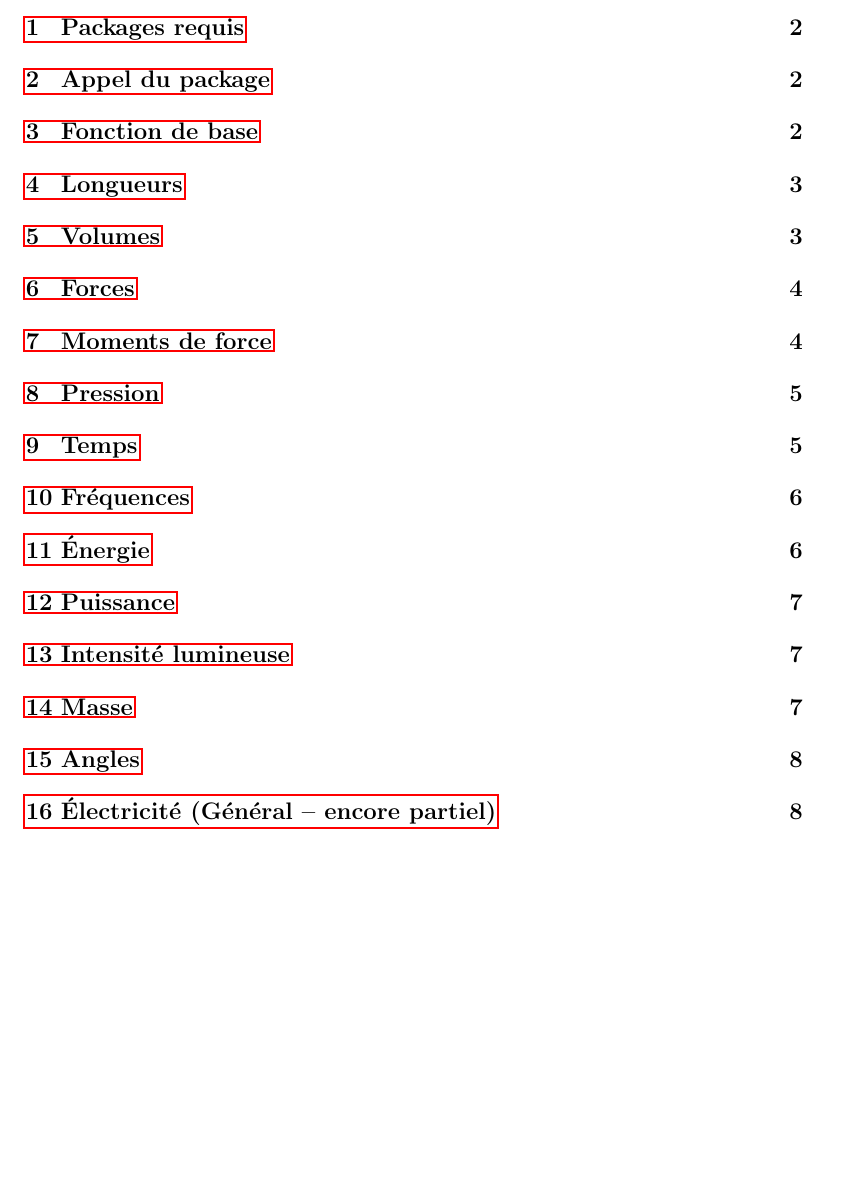
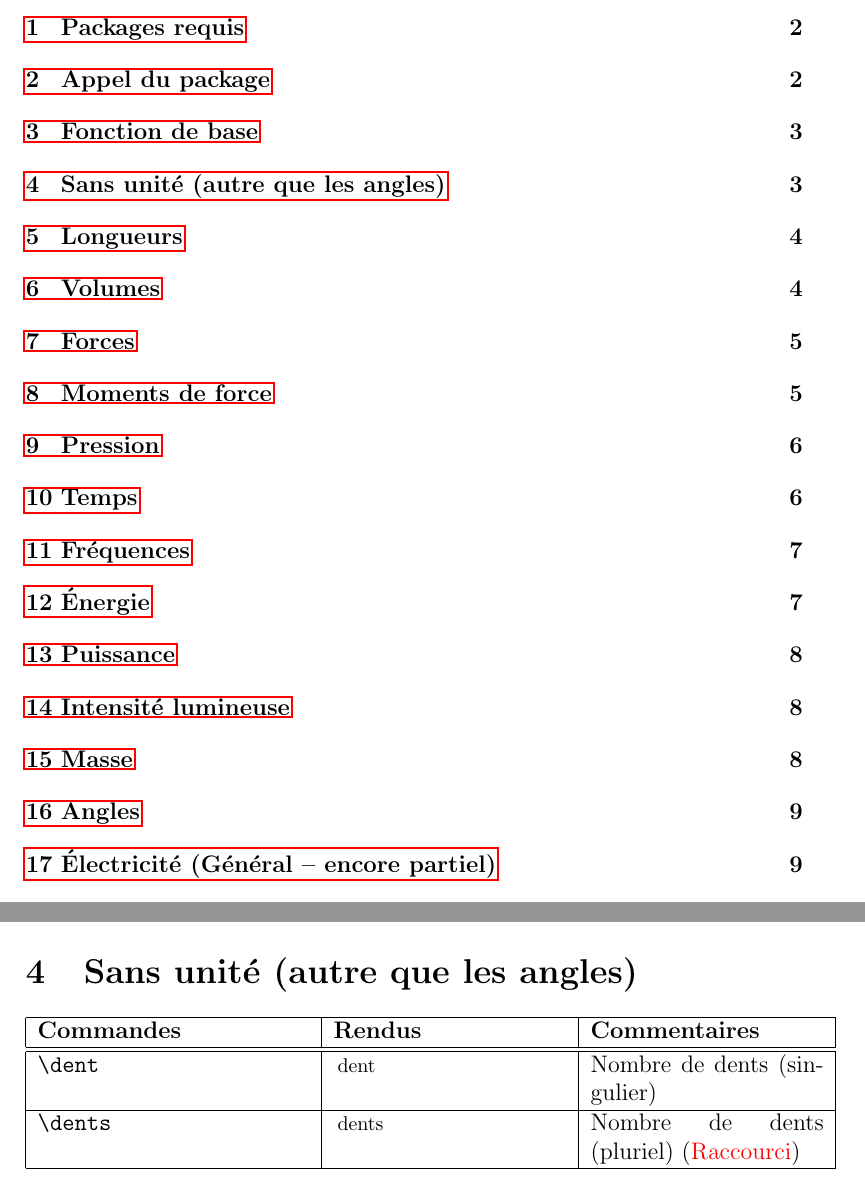
Before and after one commit to Rafafouille/PACKAGES_LATEX, a LaTeX document (Raf_Notations_unites/help.tex, which reads Raf_Notations_unites/Raf_Notations_Unites.sty): part of page 1 of 10 before the commit and two parts of pages 1 and 3 of 11 after it, the two joined at a grey line, cut so that both start at the same text, the shorter picture padded with empty space. Compiled offline with pdfLaTeX; the source files are stored in an older character set and shown here as Unicode.

Commit message:
Ajout de l'unite (sans unite) 'nombre de dents'

```diff
--- a/Raf_Notations_unites/Raf_Notations_Unites.sty
+++ b/Raf_Notations_unites/Raf_Notations_Unites.sty
@@ -55,7 +55,9 @@
 	%\newcommand*{\uniteQueFaire}	{\ifthenelse{\equal{\uniteLeCaractereSuivant}{/}}{c'est un slash !}{Ce n'est pas un slash}}
 
 
-
+	%Sans unité
+	\newcommand*{\dent}[1][]	{\unite[#1]{\text{dent}}}
+	\newcommand*{\dents}[1][]	{\unite[#1]{\text{dents}}}
 
 	%Longueurs
 	\newcommand*{\micrometre}[1][] 	{\unite[#1]{\mu \text{m}}}
--- a/Raf_Notations_unites/help.tex
+++ b/Raf_Notations_unites/help.tex
@@ -77,6 +77,19 @@ usepackage[noRaccourci]{Raf_Notations_Unites}
 	\end{tabular}
 
 
+
+	\section{Sans unité (autre que les angles)}
+	%---------------------------------------------
+	\noindent
+	\begin{tabular}{|p{0.35\linewidth}|p{0.3\linewidth}|p{0.3\linewidth}|}
+		\hline
+ 			\textbf{Commandes}&\textbf{Rendus}&\textbf{Commentaires}
+ 		\\\hline\hline
+ 			\verb!\dent!	& 	\dent	& Nombre de dents (singulier)	\\
+ 		\hline
+			\verb!\dents!		& 	\dents	&Nombre de dents (pluriel)	\rac\\
+		\hline
+	\end{tabular}
 
 	\section{Longueurs}
 	%-----------------------------------
```
Also changed, not shown: Raf_Notations_unites/help.pdf.
